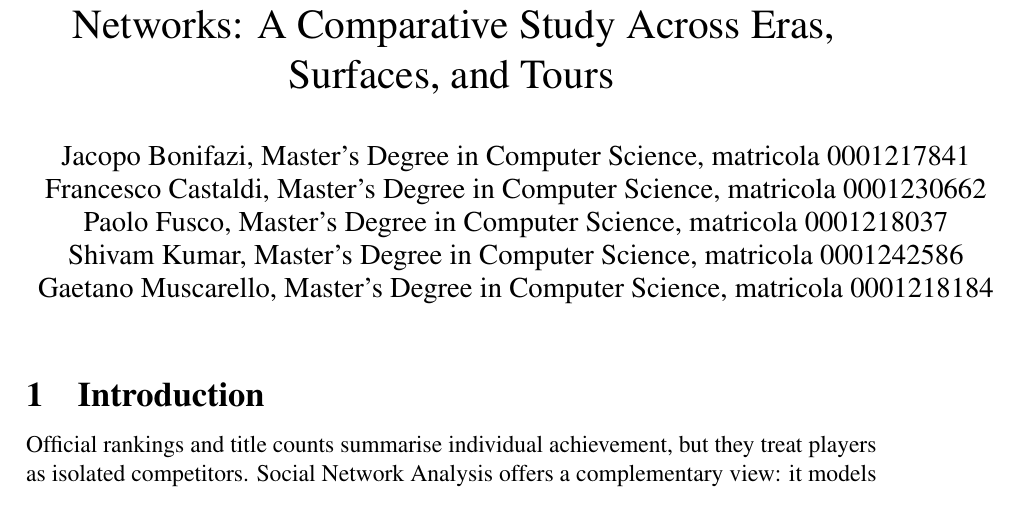
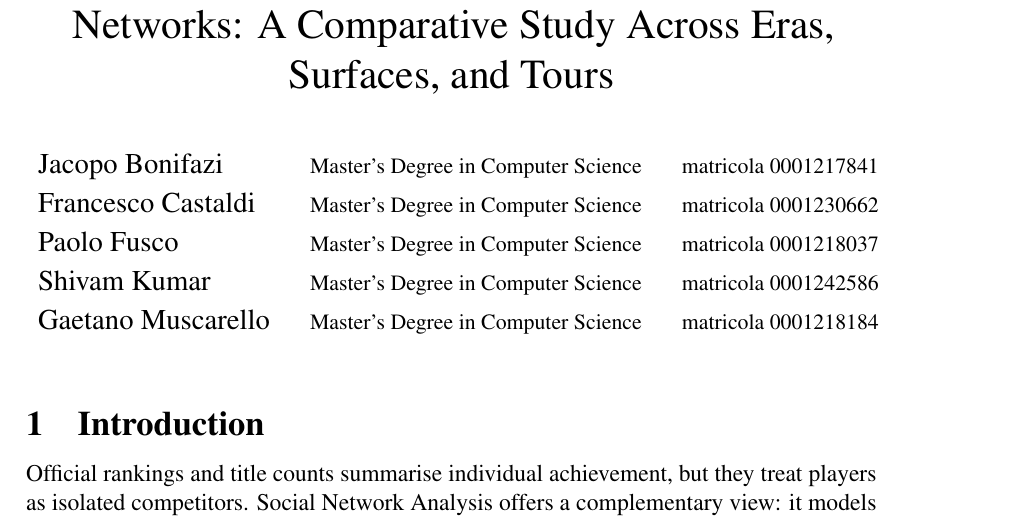
Before and after one commit to FrancescoCastaldi/tennis-network-analysis, a LaTeX document (report/main.tex): part of page 1 of 14, cut so that both start at the same text. Compiled offline with pdfLaTeX.

Commit message:
docs(report): set the title block as an aligned table
Authors, degree programme and student numbers form one table with a row per
author, so the block is shorter and easier to scan. The text is unchanged.

```diff
--- a/report/main.tex
+++ b/report/main.tex
@@ -48,11 +48,14 @@
 % Tables and figures are generated by the report_assets step: never edit them by hand.
 \newcommand{\gentable}[1]{\input{tables/#1}}
 
-\author{Jacopo Bonifazi, Master's Degree in Computer Science, matricola 0001217841\\
-Francesco Castaldi, Master's Degree in Computer Science, matricola 0001230662\\
-Paolo Fusco, Master's Degree in Computer Science, matricola 0001218037\\
-Shivam Kumar, Master's Degree in Computer Science, matricola 0001242586\\
-Gaetano Muscarello, Master's Degree in Computer Science, matricola 0001218184}
+\author{%
+\begin{tabular}{@{}l@{\hspace{1.4em}}l@{\hspace{1.4em}}l@{}}
+Jacopo Bonifazi & {\small Master's Degree in Computer Science} & {\small matricola 0001217841} \\[3pt]
+Francesco Castaldi & {\small Master's Degree in Computer Science} & {\small matricola 0001230662} \\[3pt]
+Paolo Fusco & {\small Master's Degree in Computer Science} & {\small matricola 0001218037} \\[3pt]
+Shivam Kumar & {\small Master's Degree in Computer Science} & {\small matricola 0001242586} \\[3pt]
+Gaetano Muscarello & {\small Master's Degree in Computer Science} & {\small matricola 0001218184} \\
+\end{tabular}}
 \date{}
 \title{Structural Analysis of Professional Tennis Networks: A Comparative Study Across Eras, Surfaces, and Tours}
 
```
Also changed, not shown: CHANGELOG.md, report/submission/Bonifazi and Castaldi and Fusco and Kumar and Muscarello.pdf.
